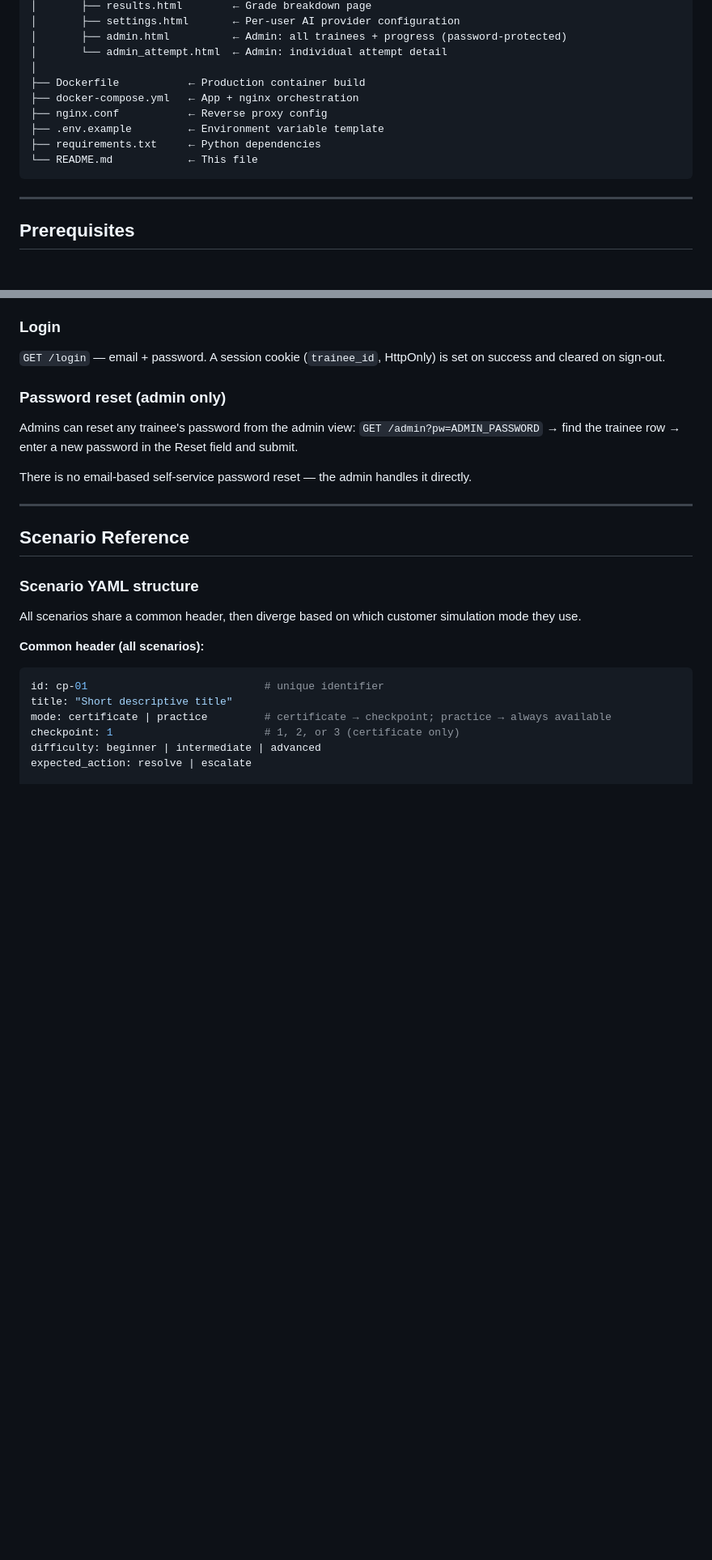
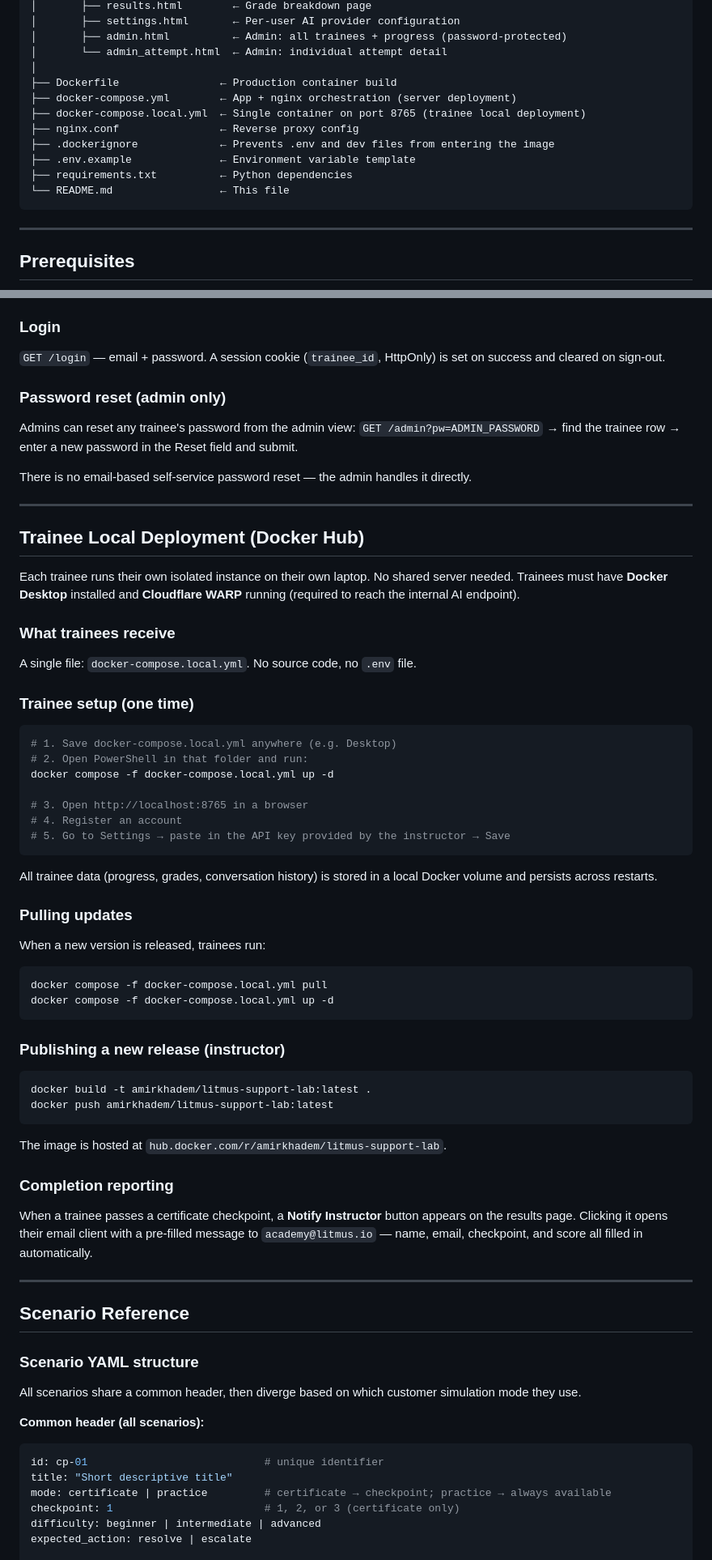
Before and after one commit to amirkhadem123/litmus-edge-training-lab, a Markdown page: README.md, 2 parts joined by grey strips. Shown at 81% size. Rendered like a GitHub page; blank space fills up the shorter version.

Commit message:
docs: update README with trainee local deployment section
- Intro updated to mention both deployment modes
- Added TOC entry for new section
- Added Trainee Local Deployment section covering setup, updates,
  publishing releases, and completion reporting via mailto
- Repo structure updated to include docker-compose.local.yml and .dockerignore

Co-Authored-By: Claude Sonnet 4.6 <noreply@anthropic.com>

````diff
--- a/README.md
+++ b/README.md
@@ -131,12 +133,14 @@ litmus-lab/
 │       ├── admin.html          ← Admin: all trainees + progress (password-protected)
 │       └── admin_attempt.html  ← Admin: individual attempt detail
 │
-├── Dockerfile           ← Production container build
-├── docker-compose.yml   ← App + nginx orchestration
-├── nginx.conf           ← Reverse proxy config
-├── .env.example         ← Environment variable template
-├── requirements.txt     ← Python dependencies
-└── README.md            ← This file
+├── Dockerfile                ← Production container build
+├── docker-compose.yml        ← App + nginx orchestration (server deployment)
+├── docker-compose.local.yml  ← Single container on port 8765 (trainee local deployment)
+├── nginx.conf                ← Reverse proxy config
+├── .dockerignore             ← Prevents .env and dev files from entering the image
+├── .env.example              ← Environment variable template
+├── requirements.txt          ← Python dependencies
+└── README.md                 ← This file
 ```
 
 ---
@@ -263,6 +267,58 @@ Admins can reset any trainee's password from the admin view:
 Reset field and submit.
 
 There is no email-based self-service password reset — the admin handles it directly.
+
+---
+
+## Trainee Local Deployment (Docker Hub)
+
+Each trainee runs their own isolated instance on their own laptop. No shared server
+needed. Trainees must have **Docker Desktop** installed and **Cloudflare WARP**
+running (required to reach the internal AI endpoint).
+
+### What trainees receive
+
+A single file: `docker-compose.local.yml`. No source code, no `.env` file.
+
+### Trainee setup (one time)
+
+```powershell
+# 1. Save docker-compose.local.yml anywhere (e.g. Desktop)
+# 2. Open PowerShell in that folder and run:
+docker compose -f docker-compose.local.yml up -d
+
+# 3. Open http://localhost:8765 in a browser
+# 4. Register an account
+# 5. Go to Settings → paste in the API key provided by the instructor → Save
+```
+
+All trainee data (progress, grades, conversation history) is stored in a local
+Docker volume and persists across restarts.
+
+### Pulling updates
+
+When a new version is released, trainees run:
+
+```powershell
+docker compose -f docker-compose.local.yml pull
+docker compose -f docker-compose.local.yml up -d
+```
+
+### Publishing a new release (instructor)
+
+```powershell
+docker build -t amirkhadem/litmus-support-lab:latest .
+docker push amirkhadem/litmus-support-lab:latest
+```
+
+The image is hosted at `hub.docker.com/r/amirkhadem/litmus-support-lab`.
+
+### Completion reporting
+
+When a trainee passes a certificate checkpoint, a **Notify Instructor** button
+appears on the results page. Clicking it opens their email client with a
+pre-filled message to `academy@litmus.io` — name, email, checkpoint, and score
+all filled in automatically.
 
 ---
 
````
Also changed, not shown: other parts of README.md (+11 -9 lines).
